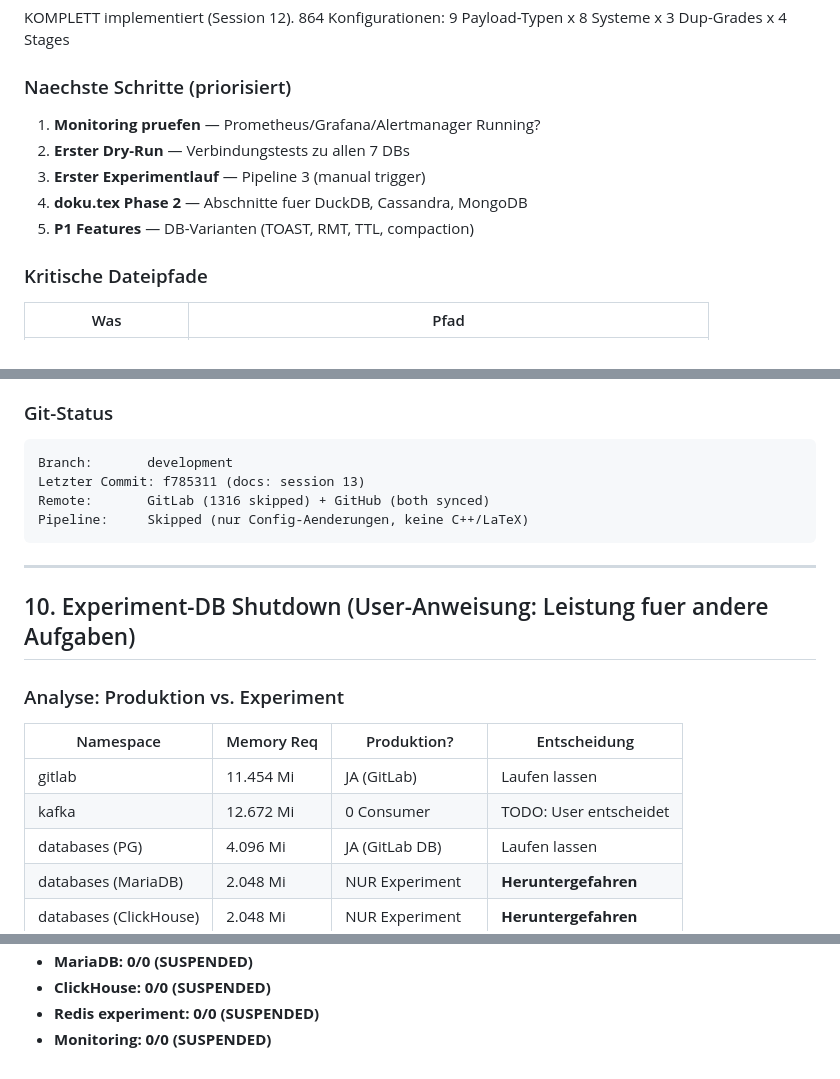
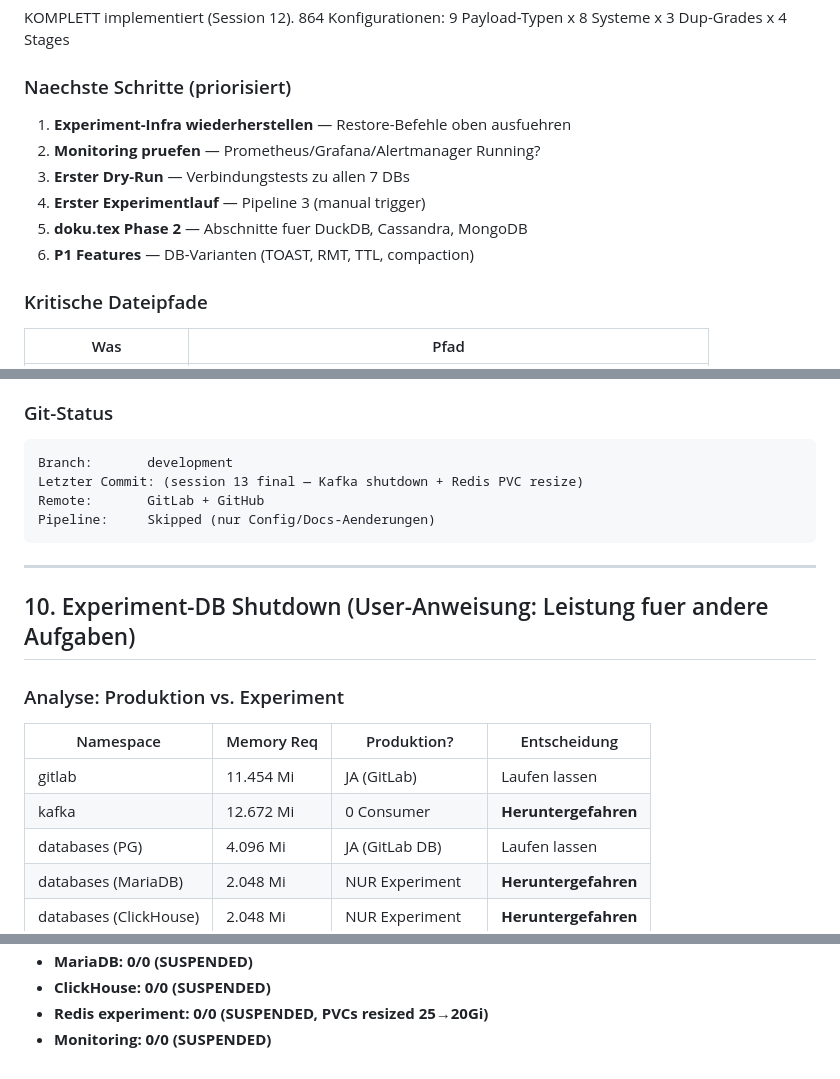
Before and after one commit to BenniProbst/dedup-database-analysis, a Markdown page: sessions/20260219-session-13-monitoring-deploy-config-fixes.md, 3 parts joined by grey strips. Drawn GitHub-style.

````diff
--- a/sessions/20260219-session-13-monitoring-deploy-config-fixes.md
+++ b/sessions/20260219-session-13-monitoring-deploy-config-fixes.md
@@ -208,11 +208,12 @@ KOMPLETT implementiert (Session 12). 864 Konfigurationen:
 9 Payload-Typen x 8 Systeme x 3 Dup-Grades x 4 Stages
 
 ### Naechste Schritte (priorisiert)
-1. **Monitoring pruefen** — Prometheus/Grafana/Alertmanager Running?
-2. **Erster Dry-Run** — Verbindungstests zu allen 7 DBs
-3. **Erster Experimentlauf** — Pipeline 3 (manual trigger)
-4. **doku.tex Phase 2** — Abschnitte fuer DuckDB, Cassandra, MongoDB
-5. **P1 Features** — DB-Varianten (TOAST, RMT, TTL, compaction)
+1. **Experiment-Infra wiederherstellen** — Restore-Befehle oben ausfuehren
+2. **Monitoring pruefen** — Prometheus/Grafana/Alertmanager Running?
+3. **Erster Dry-Run** — Verbindungstests zu allen 7 DBs
+4. **Erster Experimentlauf** — Pipeline 3 (manual trigger)
+5. **doku.tex Phase 2** — Abschnitte fuer DuckDB, Cassandra, MongoDB
+6. **P1 Features** — DB-Varianten (TOAST, RMT, TTL, compaction)
 
 ### Kritische Dateipfade
 | Was | Pfad |
@@ -226,9 +227,9 @@ KOMPLETT implementiert (Session 12). 864 Konfigurationen:
 ### Git-Status
 ```
 Branch:       development
-Letzter Commit: f785311 (docs: session 13)
-Remote:       GitLab (1316 skipped) + GitHub (both synced)
-Pipeline:     Skipped (nur Config-Aenderungen, keine C++/LaTeX)
+Letzter Commit: (session 13 final — Kafka shutdown + Redis PVC resize)
+Remote:       GitLab + GitHub
+Pipeline:     Skipped (nur Config/Docs-Aenderungen)
 ```
 
 ---
@@ -240,7 +241,7 @@ Pipeline:     Skipped (nur Config-Aenderungen, keine C++/LaTeX)
 | Namespace | Memory Req | Produktion? | Entscheidung |
 |-----------|-----------|-------------|--------------|
 | gitlab | 11.454 Mi | JA (GitLab) | Laufen lassen |
-| kafka | 12.672 Mi | 0 Consumer | TODO: User entscheidet |
+| kafka | 12.672 Mi | 0 Consumer | **Heruntergefahren** |
 | databases (PG) | 4.096 Mi | JA (GitLab DB) | Laufen lassen |
 | databases (MariaDB) | 2.048 Mi | NUR Experiment | **Heruntergefahren** |
 | databases (ClickHouse) | 2.048 Mi | NUR Experiment | **Heruntergefahren** |
@@ -317,4 +349,4 @@ f785311 docs: session 13 — monitoring stack deploy, Longhorn fix, config corre
 - **MariaDB: 0/0 (SUSPENDED)**
 - **ClickHouse: 0/0 (SUSPENDED)**
-- **Redis experiment: 0/0 (SUSPENDED)**
+- **Redis experiment: 0/0 (SUSPENDED, PVCs resized 25→20Gi)**
 - **Monitoring: 0/0 (SUSPENDED)**
````
Also changed, not shown: other parts of sessions/20260219-session-13-monitoring-deploy-config-fixes.md (+37 -6 lines).
